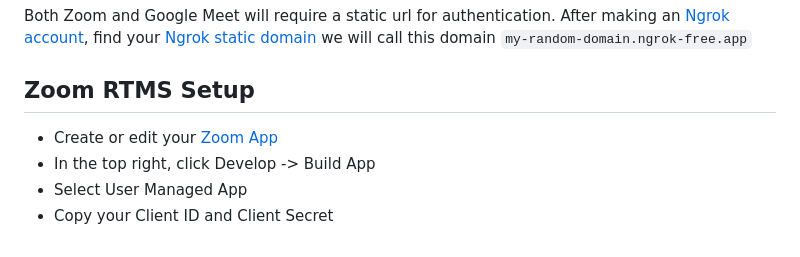
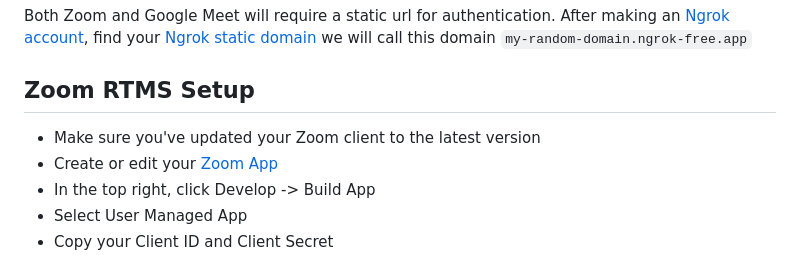
Before and after one commit to recallai/meeting-direct-connect, a Markdown page: README.md, the part around the change. Rendered like a GitHub page.

```diff
--- a/README.md
+++ b/README.md
@@ -27,6 +27,7 @@ Fortunately, with Recall, if at any point you want to get around these issues yo
 Both Zoom and Google Meet will require a static url for authentication. After making an [Ngrok account](https://dashboard.ngrok.com/signup), find your [Ngrok static domain](https://dashboard.ngrok.com/domains) we will call this domain `my-random-domain.ngrok-free.app`
 
 ## Zoom RTMS Setup
+- Make sure you've updated your Zoom client to the latest version
 - Create or edit your [Zoom App](https://marketplace.zoom.us/)
 - In the top right, click Develop -> Build App
 - Select User Managed App
```
